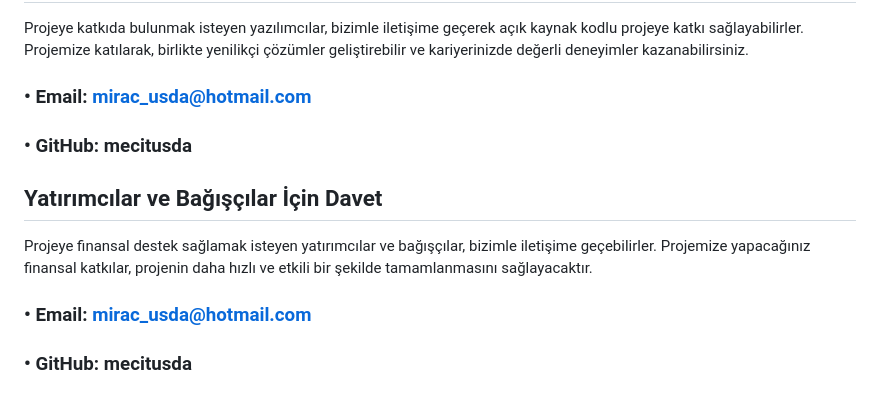
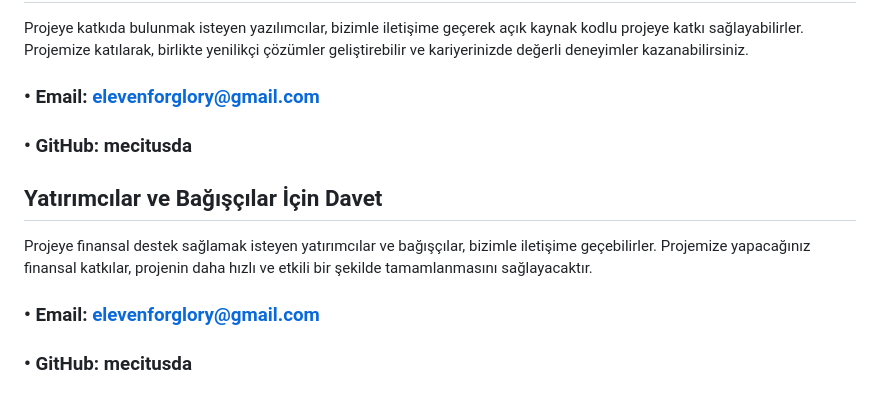
Before and after one commit to mecitusda/Eleven-For-Glory, a Markdown page: README.md, the part around the change. Drawn GitHub-style.

```diff
--- a/README.md
+++ b/README.md
@@ -40,9 +40,9 @@ Projede aşağıdaki yazılım geliştirme süreci benimsenmiştir:
 ## Katkıda Bulunma ve Destek
 ## Yazılımcılar İçin Davet
 Projeye katkıda bulunmak isteyen yazılımcılar, bizimle iletişime geçerek açık kaynak kodlu projeye katkı sağlayabilirler. Projemize katılarak, birlikte yenilikçi çözümler geliştirebilir ve kariyerinizde değerli deneyimler kazanabilirsiniz.
-### •	Email: mirac_usda@hotmail.com
+### •	Email: elevenforglory@gmail.com
 ### •	GitHub: mecitusda
 ## Yatırımcılar ve Bağışçılar İçin Davet
 Projeye finansal destek sağlamak isteyen yatırımcılar ve bağışçılar, bizimle iletişime geçebilirler. Projemize yapacağınız finansal katkılar, projenin daha hızlı ve etkili bir şekilde tamamlanmasını sağlayacaktır.
-### •	Email: mirac_usda@hotmail.com
+### •	Email: elevenforglory@gmail.com
 ### •	GitHub: mecitusda
```
